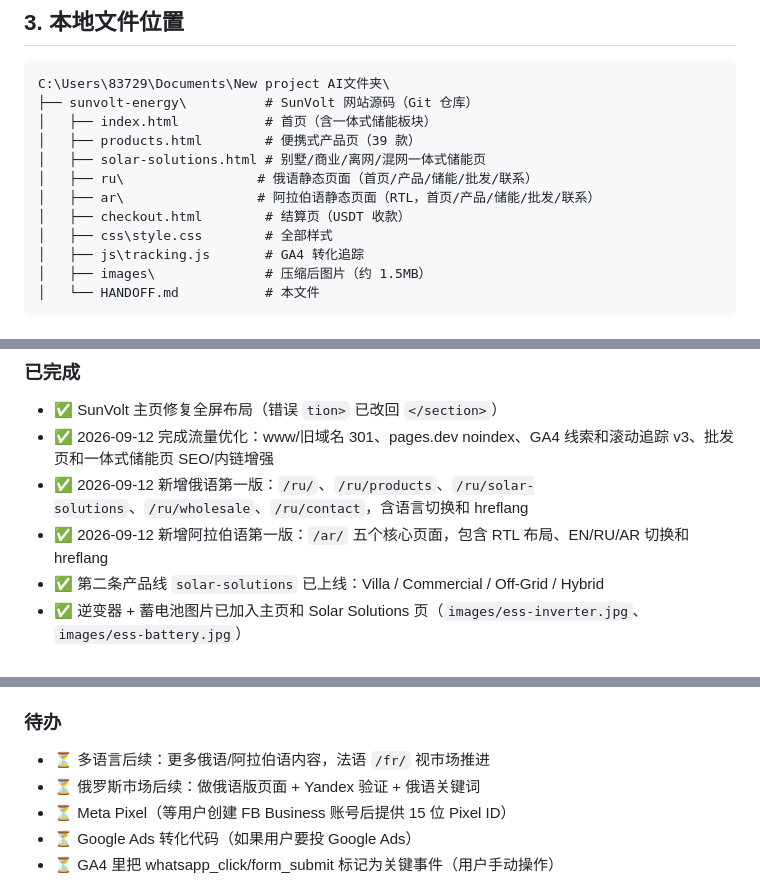
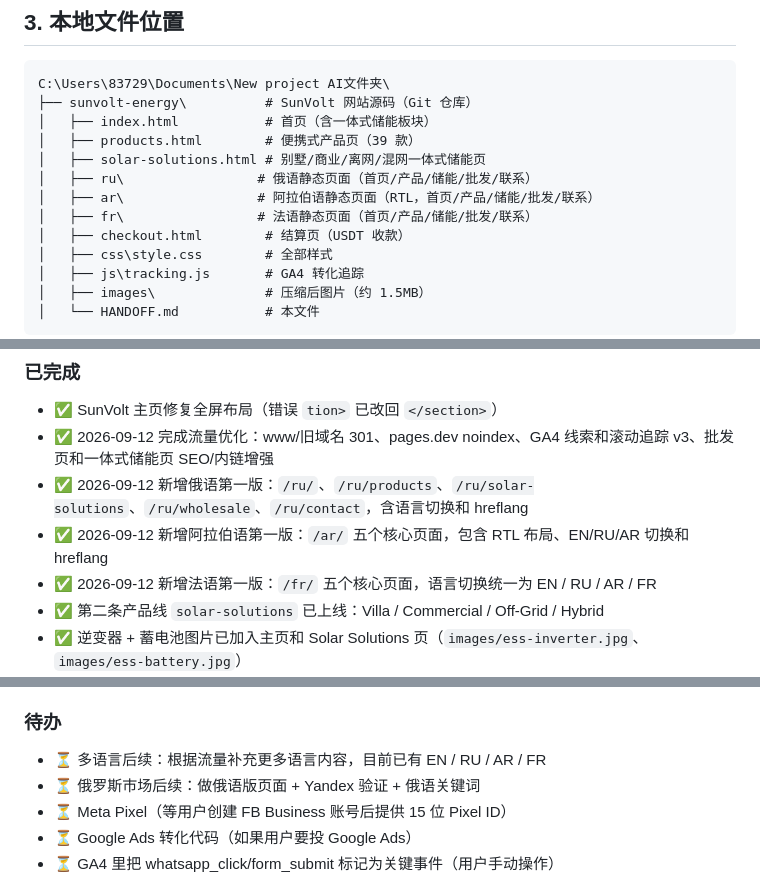
Before and after one commit to yixiao1221/sunvolt-energy-site, a Markdown page: HANDOFF.md, 3 parts joined by grey strips. Rendered like a GitHub page.

Commit message:
Record French localization phase

```diff
--- a/HANDOFF.md
+++ b/HANDOFF.md
@@ -65,6 +65,7 @@ C:\Users\83729\Documents\New project AI文件夹\
 │   ├── solar-solutions.html # 别墅/商业/离网/混网一体式储能页
 │   ├── ru\                 # 俄语静态页面（首页/产品/储能/批发/联系）
 │   ├── ar\                 # 阿拉伯语静态页面（RTL，首页/产品/储能/批发/联系）
+│   ├── fr\                 # 法语静态页面（首页/产品/储能/批发/联系）
 │   ├── checkout.html        # 结算页（USDT 收款）
 │   ├── css\style.css        # 全部样式
 │   ├── js\tracking.js       # GA4 转化追踪
@@ -128,6 +129,7 @@ cd "C:\Users\83729\Documents\New project AI文件夹"
 - ✅ 2026-09-12 完成流量优化：www/旧域名 301、pages.dev noindex、GA4 线索和滚动追踪 v3、批发页和一体式储能页 SEO/内链增强
 - ✅ 2026-09-12 新增俄语第一版：`/ru/`、`/ru/products`、`/ru/solar-solutions`、`/ru/wholesale`、`/ru/contact`，含语言切换和 hreflang
 - ✅ 2026-09-12 新增阿拉伯语第一版：`/ar/` 五个核心页面，包含 RTL 布局、EN/RU/AR 切换和 hreflang
+- ✅ 2026-09-12 新增法语第一版：`/fr/` 五个核心页面，语言切换统一为 EN / RU / AR / FR
 - ✅ 第二条产品线 `solar-solutions` 已上线：Villa / Commercial / Off-Grid / Hybrid
 - ✅ 逆变器 + 蓄电池图片已加入主页和 Solar Solutions 页（`images/ess-inverter.jpg`、`images/ess-battery.jpg`）
 - ✅ 全站导航、首页、产品页、sitemap 已加一体式储能入口
@@ -150,7 +152,7 @@ cd "C:\Users\83729\Documents\New project AI文件夹"
 - ✅ 修复 5 篇旧博客 JSON-LD headline 复制错误 + blog 列表页漏卡问题
 
 ### 待办
-- ⏳ 多语言后续：更多俄语/阿拉伯语内容，法语 `/fr/` 视市场推进
+- ⏳ 多语言后续：根据流量补充更多语言内容，目前已有 EN / RU / AR / FR
 - ⏳ 俄罗斯市场后续：做俄语版页面 + Yandex 验证 + 俄语关键词
 - ⏳ Meta Pixel（等用户创建 FB Business 账号后提供 15 位 Pixel ID）
 - ⏳ Google Ads 转化代码（如果用户要投 Google Ads）
```
